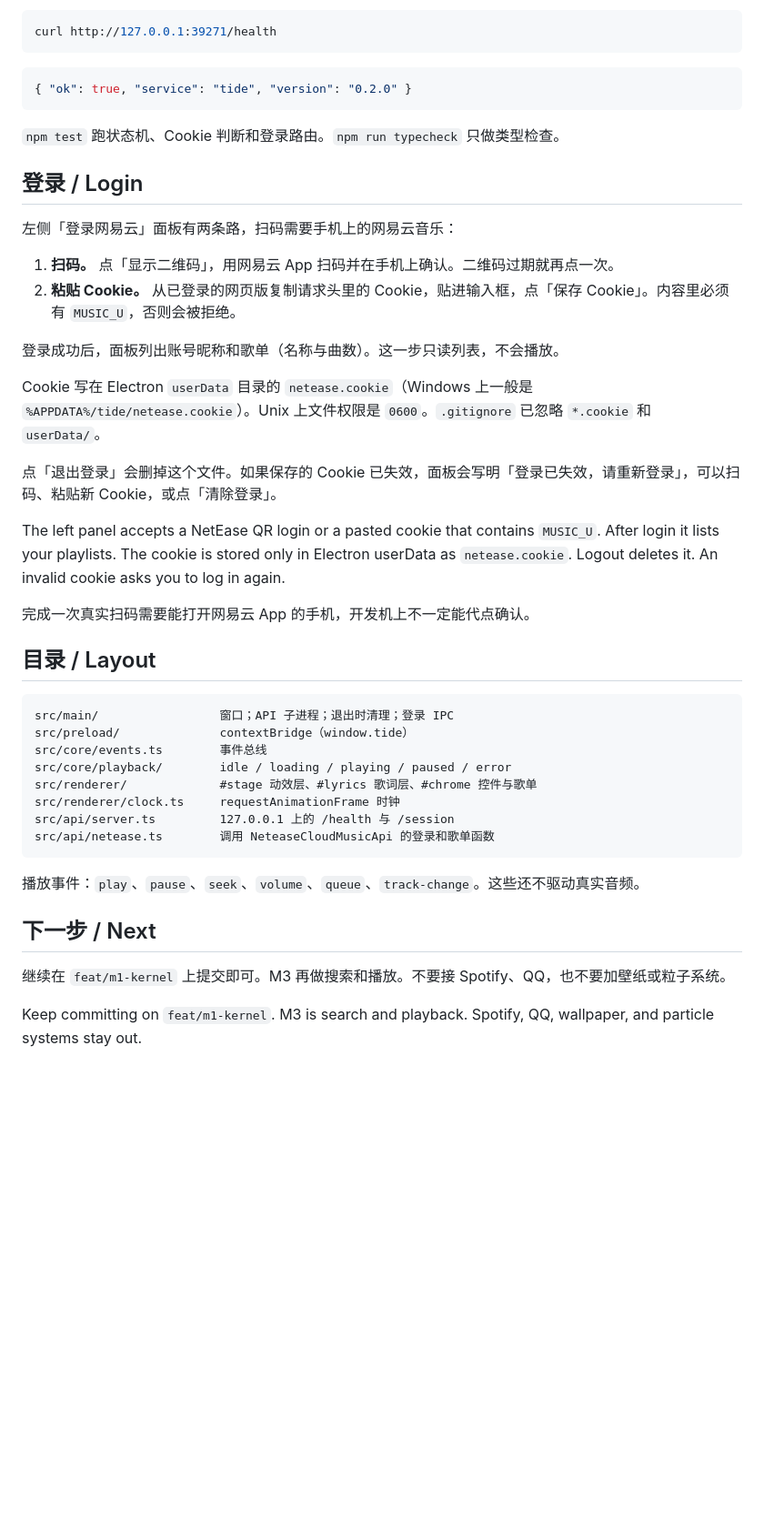
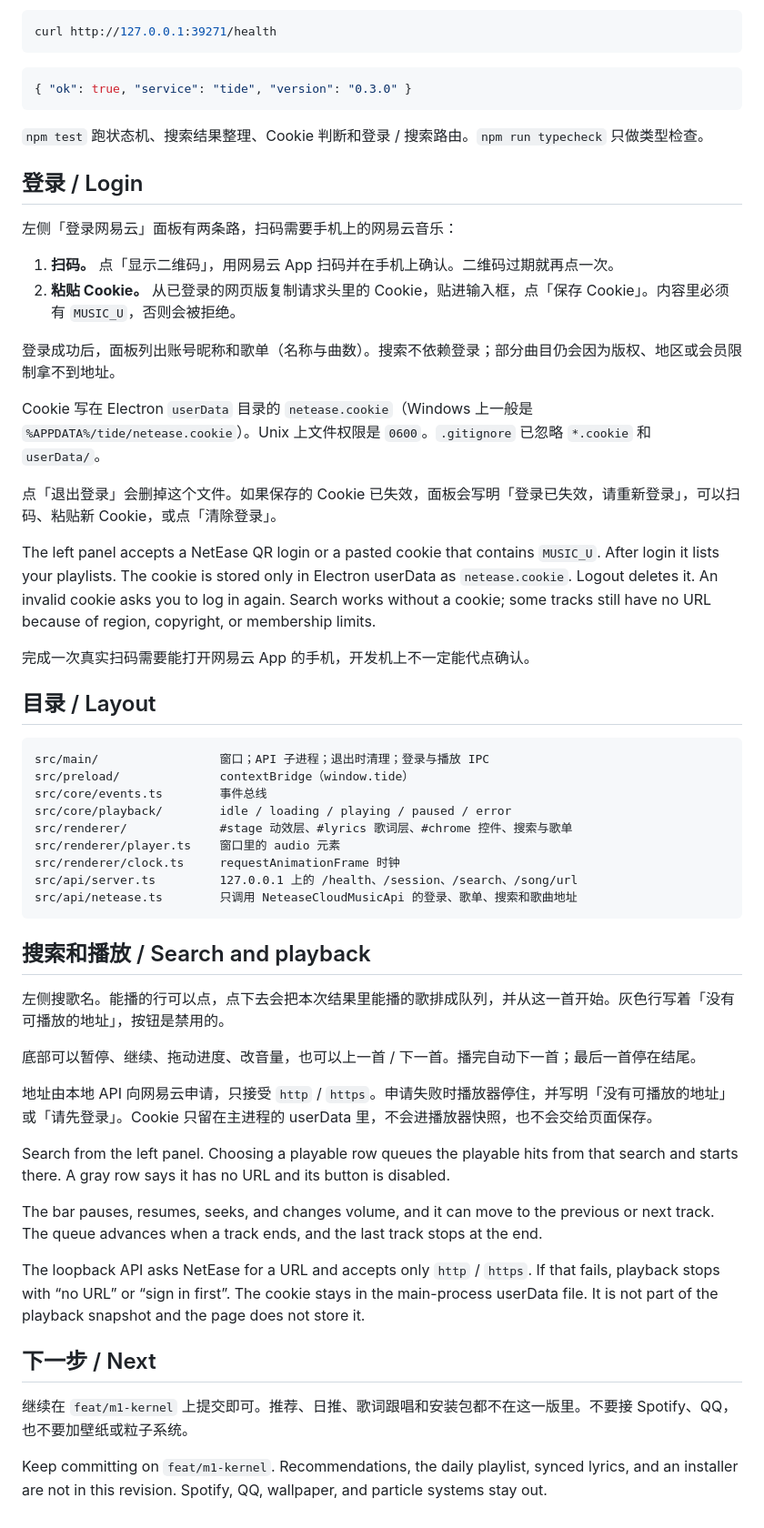
Before and after one commit to TCeramic/tide, a Markdown page: README.md, the part around one of its changes. Shown at 91% size. Drawn GitHub-style; blank space fills up the shorter version.

Commit message:
Document search, playback, and version 0.3.0.
Co-authored-by: TCeramic <TCeramic@users.noreply.github.com>

````diff
--- a/README.md
+++ b/README.md
@@ -34,10 +34,10 @@ curl http://127.0.0.1:39271/health
 ```
 
 ```json
-{ "ok": true, "service": "tide", "version": "0.2.0" }
+{ "ok": true, "service": "tide", "version": "0.3.0" }
 ```
 
-`npm test` 跑状态机、Cookie 判断和登录路由。`npm run typecheck` 只做类型检查。
+`npm test` 跑状态机、搜索结果整理、Cookie 判断和登录 / 搜索路由。`npm run typecheck` 只做类型检查。
 
 ## 登录 / Login
 
@@ -46,33 +46,46 @@ curl http://127.0.0.1:39271/health
 1. **扫码。** 点「显示二维码」，用网易云 App 扫码并在手机上确认。二维码过期就再点一次。
 2. **粘贴 Cookie。** 从已登录的网页版复制请求头里的 Cookie，贴进输入框，点「保存 Cookie」。内容里必须有 `MUSIC_U`，否则会被拒绝。
 
-登录成功后，面板列出账号昵称和歌单（名称与曲数）。这一步只读列表，不会播放。
+登录成功后，面板列出账号昵称和歌单（名称与曲数）。搜索不依赖登录；部分曲目仍会因为版权、地区或会员限制拿不到地址。
 
 Cookie 写在 Electron `userData` 目录的 `netease.cookie`（Windows 上一般是 `%APPDATA%/tide/netease.cookie`）。Unix 上文件权限是 `0600`。`.gitignore` 已忽略 `*.cookie` 和 `userData/`。
 
 点「退出登录」会删掉这个文件。如果保存的 Cookie 已失效，面板会写明「登录已失效，请重新登录」，可以扫码、粘贴新 Cookie，或点「清除登录」。
 
-The left panel accepts a NetEase QR login or a pasted cookie that contains `MUSIC_U`. After login it lists your playlists. The cookie is stored only in Electron userData as `netease.cookie`. Logout deletes it. An invalid cookie asks you to log in again.
+The left panel accepts a NetEase QR login or a pasted cookie that contains `MUSIC_U`. After login it lists your playlists. The cookie is stored only in Electron userData as `netease.cookie`. Logout deletes it. An invalid cookie asks you to log in again. Search works without a cookie; some tracks still have no URL because of region, copyright, or membership limits.
 
 完成一次真实扫码需要能打开网易云 App 的手机，开发机上不一定能代点确认。
 
 ## 目录 / Layout
 
 ```
-src/main/                 窗口；API 子进程；退出时清理；登录 IPC
+src/main/                 窗口；API 子进程；退出时清理；登录与播放 IPC
 src/preload/              contextBridge（window.tide）
 src/core/events.ts        事件总线
 src/core/playback/        idle / loading / playing / paused / error
-src/renderer/             #stage 动效层、#lyrics 歌词层、#chrome 控件与歌单
+src/renderer/             #stage 动效层、#lyrics 歌词层、#chrome 控件、搜索与歌单
+src/renderer/player.ts    窗口里的 audio 元素
 src/renderer/clock.ts     requestAnimationFrame 时钟
-src/api/server.ts         127.0.0.1 上的 /health 与 /session
-src/api/netease.ts        调用 NeteaseCloudMusicApi 的登录和歌单函数
+src/api/server.ts         127.0.0.1 上的 /health、/session、/search、/song/url
+src/api/netease.ts        只调用 NeteaseCloudMusicApi 的登录、歌单、搜索和歌曲地址
 ```
 
-播放事件：`play`、`pause`、`seek`、`volume`、`queue`、`track-change`。这些还不驱动真实音频。
+## 搜索和播放 / Search and playback
+
+左侧搜歌名。能播的行可以点，点下去会把本次结果里能播的歌排成队列，并从这一首开始。灰色行写着「没有可播放的地址」，按钮是禁用的。
+
+底部可以暂停、继续、拖动进度、改音量，也可以上一首 / 下一首。播完自动下一首；最后一首停在结尾。
+
+地址由本地 API 向网易云申请，只接受 `http` / `https`。申请失败时播放器停住，并写明「没有可播放的地址」或「请先登录」。Cookie 只留在主进程的 userData 里，不会进播放器快照，也不会交给页面保存。
+
+Search from the left panel. Choosing a playable row queues the playable hits from that search and starts there. A gray row says it has no URL and its button is disabled.
+
+The bar pauses, resumes, seeks, and changes volume, and it can move to the previous or next track. The queue advances when a track ends, and the last track stops at the end.
+
+The loopback API asks NetEase for a URL and accepts only `http` / `https`. If that fails, playback stops with “no URL” or “sign in first”. The cookie stays in the main-process userData file. It is not part of the playback snapshot and the page does not store it.
 
 ## 下一步 / Next
 
-继续在 `feat/m1-kernel` 上提交即可。M3 再做搜索和播放。不要接 Spotify、QQ，也不要加壁纸或粒子系统。
+继续在 `feat/m1-kernel` 上提交即可。推荐、日推、歌词跟唱和安装包都不在这一版里。不要接 Spotify、QQ，也不要加壁纸或粒子系统。
 
-Keep committing on `feat/m1-kernel`. M3 is search and playback. Spotify, QQ, wallpaper, and particle systems stay out.
+Keep committing on `feat/m1-kernel`. Recommendations, the daily playlist, synced lyrics, and an installer are not in this revision. Spotify, QQ, wallpaper, and particle systems stay out.
````
Also changed, not shown: other parts of README.md (+2 -2 lines).
